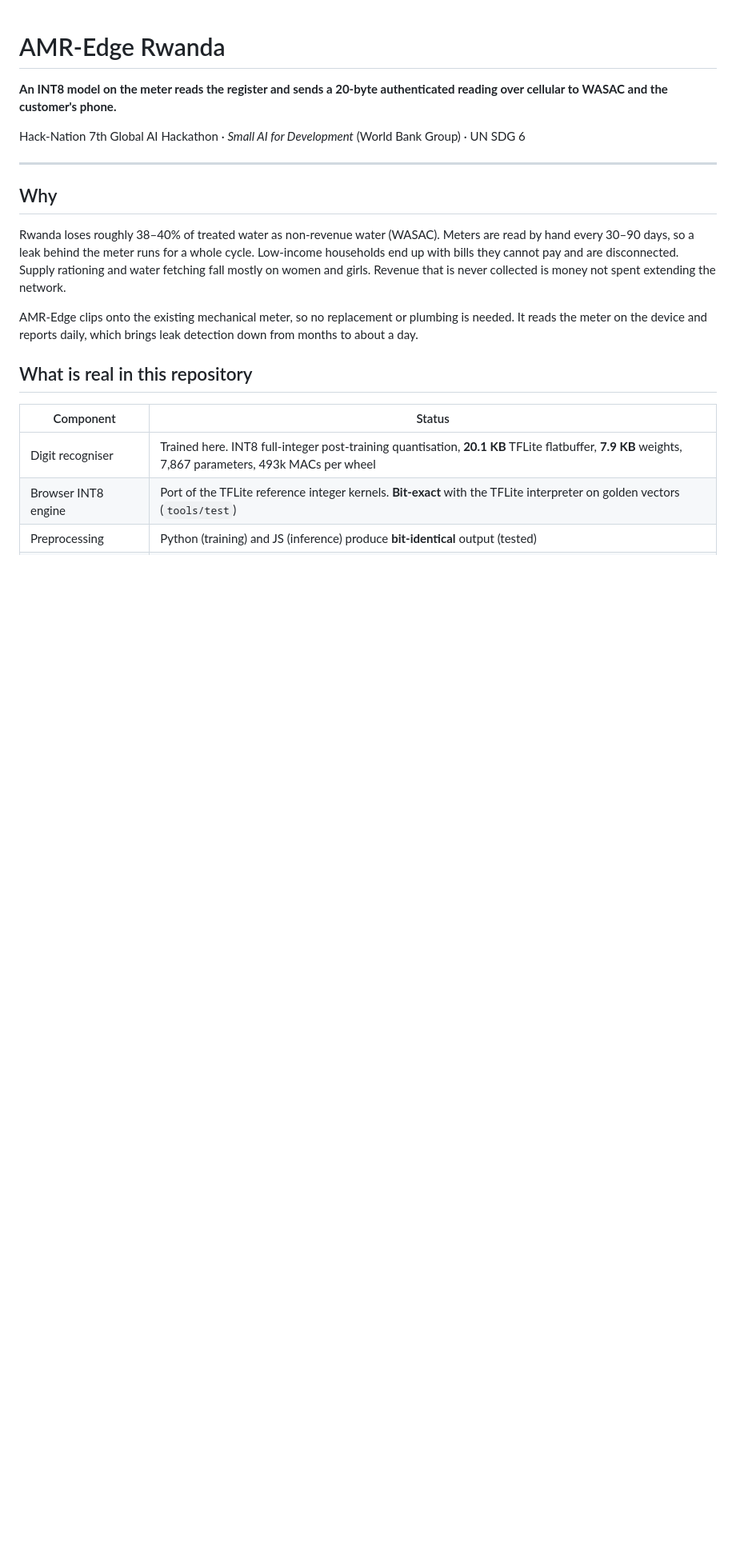
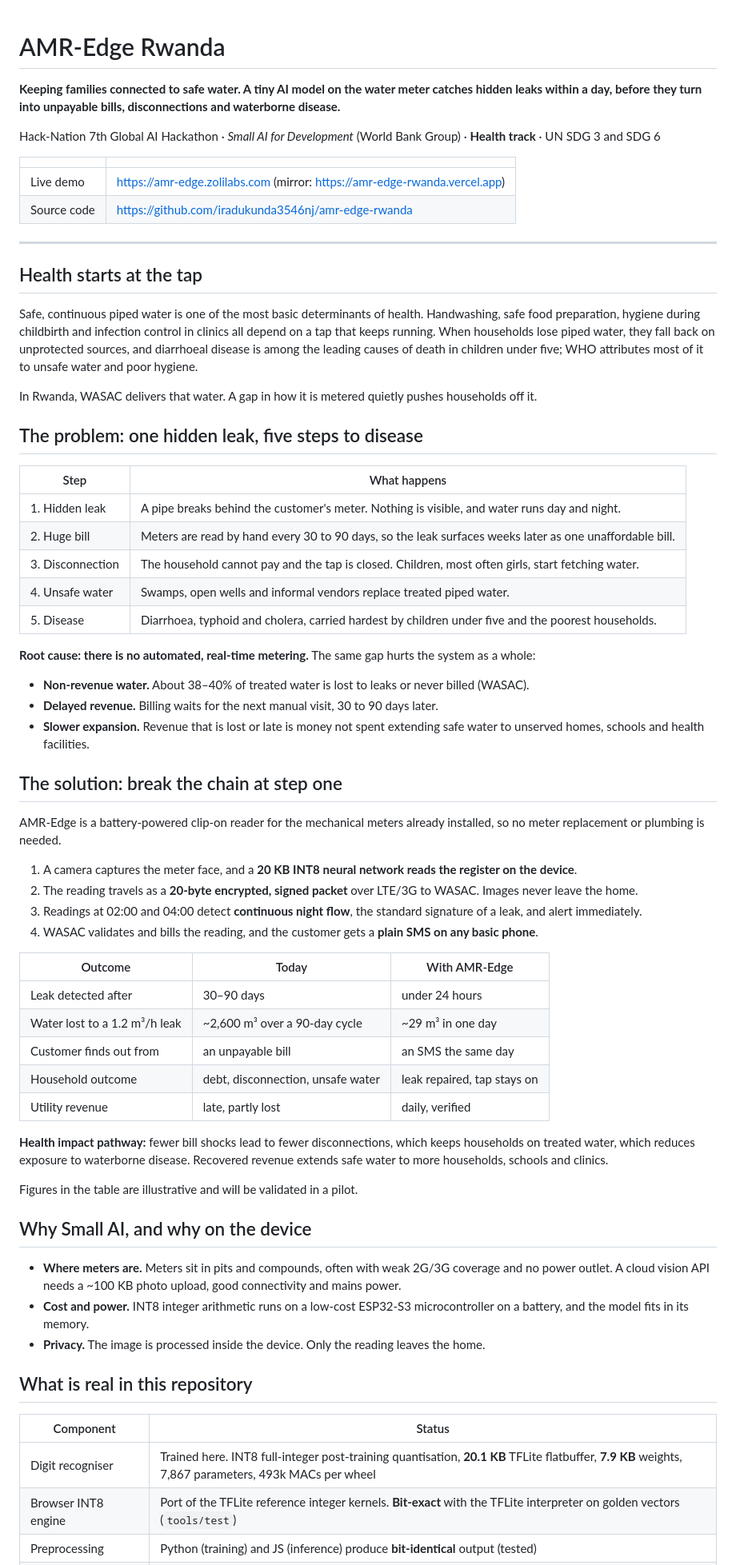
Before and after one commit to iradukunda3546nj/amr-edge-rwanda, a Markdown page: README.md, the part around one of its changes. Shown at 80% size. Drawn GitHub-style; blank space fills up the shorter version.

Commit message:
README: health-track framing and problem chain, live links, no emoji
Co-Authored-By: Claude Opus 5.5 <noreply@anthropic.com>

```diff
--- a/README.md
+++ b/README.md
@@ -1,16 +1,64 @@
 # AMR-Edge Rwanda
 
-**An INT8 model on the meter reads the register and sends a 20-byte authenticated reading over cellular to WASAC and the customer's phone.**
+**Keeping families connected to safe water. A tiny AI model on the water meter catches hidden leaks within a day, before they turn into unpayable bills, disconnections and waterborne disease.**
 
-Hack-Nation 7th Global AI Hackathon · *Small AI for Development* (World Bank Group) · UN SDG 6
+Hack-Nation 7th Global AI Hackathon · *Small AI for Development* (World Bank Group) · **Health track** · UN SDG 3 and SDG 6
+
+| | |
+|---|---|
+| Live demo | https://amr-edge.zolilabs.com (mirror: https://amr-edge-rwanda.vercel.app) |
+| Source code | https://github.com/iradukunda3546nj/amr-edge-rwanda |
 
 ---
 
-## Why
+## Health starts at the tap
 
-Rwanda loses roughly 38–40% of treated water as non-revenue water (WASAC). Meters are read by hand every 30–90 days, so a leak behind the meter runs for a whole cycle. Low-income households end up with bills they cannot pay and are disconnected. Supply rationing and water fetching fall mostly on women and girls. Revenue that is never collected is money not spent extending the network.
+Safe, continuous piped water is one of the most basic determinants of health. Handwashing, safe food preparation, hygiene during childbirth and infection control in clinics all depend on a tap that keeps running. When households lose piped water, they fall back on unprotected sources, and diarrhoeal disease is among the leading causes of death in children under five; WHO attributes most of it to unsafe water and poor hygiene.
 
-AMR-Edge clips onto the existing mechanical meter, so no replacement or plumbing is needed. It reads the meter on the device and reports daily, which brings leak detection down from months to about a day.
+In Rwanda, WASAC delivers that water. A gap in how it is metered quietly pushes households off it.
+
+## The problem: one hidden leak, five steps to disease
+
+| Step | What happens |
+|---|---|
+| 1. Hidden leak | A pipe breaks behind the customer's meter. Nothing is visible, and water runs day and night. |
+| 2. Huge bill | Meters are read by hand every 30 to 90 days, so the leak surfaces weeks later as one unaffordable bill. |
+| 3. Disconnection | The household cannot pay and the tap is closed. Children, most often girls, start fetching water. |
+| 4. Unsafe water | Swamps, open wells and informal vendors replace treated piped water. |
+| 5. Disease | Diarrhoea, typhoid and cholera, carried hardest by children under five and the poorest households. |
+
+**Root cause: there is no automated, real-time metering.** The same gap hurts the system as a whole:
+
+- **Non-revenue water.** About 38–40% of treated water is lost to leaks or never billed (WASAC).
+- **Delayed revenue.** Billing waits for the next manual visit, 30 to 90 days later.
+- **Slower expansion.** Revenue that is lost or late is money not spent extending safe water to unserved homes, schools and health facilities.
+
+## The solution: break the chain at step one
+
+AMR-Edge is a battery-powered clip-on reader for the mechanical meters already installed, so no meter replacement or plumbing is needed.
+
+1. A camera captures the meter face, and a **20 KB INT8 neural network reads the register on the device**.
+2. The reading travels as a **20-byte encrypted, signed packet** over LTE/3G to WASAC. Images never leave the home.
+3. Readings at 02:00 and 04:00 detect **continuous night flow**, the standard signature of a leak, and alert immediately.
+4. WASAC validates and bills the reading, and the customer gets a **plain SMS on any basic phone**.
+
+| Outcome | Today | With AMR-Edge |
+|---|---|---|
+| Leak detected after | 30–90 days | under 24 hours |
+| Water lost to a 1.2 m³/h leak | ~2,600 m³ over a 90-day cycle | ~29 m³ in one day |
+| Customer finds out from | an unpayable bill | an SMS the same day |
+| Household outcome | debt, disconnection, unsafe water | leak repaired, tap stays on |
+| Utility revenue | late, partly lost | daily, verified |
+
+**Health impact pathway:** fewer bill shocks lead to fewer disconnections, which keeps households on treated water, which reduces exposure to waterborne disease. Recovered revenue extends safe water to more households, schools and clinics.
+
+Figures in the table are illustrative and will be validated in a pilot.
+
+## Why Small AI, and why on the device
+
+- **Where meters are.** Meters sit in pits and compounds, often with weak 2G/3G coverage and no power outlet. A cloud vision API needs a ~100 KB photo upload, good connectivity and mains power.
+- **Cost and power.** INT8 integer arithmetic runs on a low-cost ESP32-S3 microcontroller on a battery, and the model fits in its memory.
+- **Privacy.** The image is processed inside the device. Only the reading leaves the home.
 
 ## What is real in this repository
 
```
Also changed, not shown: other parts of README.md (+19 -11 lines).
